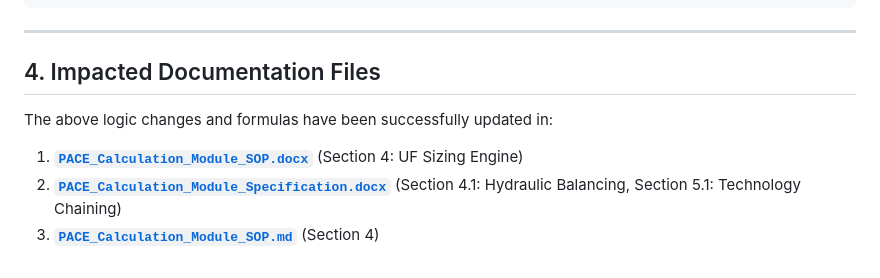
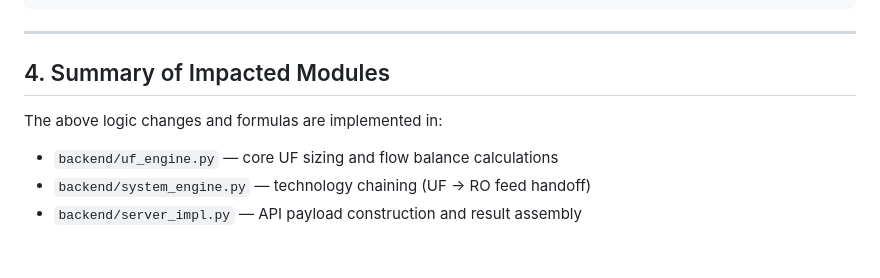
Before and after one commit to rudraakshreddy/PACE_v1, a Markdown page: docs/uf_sizing_sop.md, the part around the change. Rendered like a GitHub page.

Commit message:
chore: remove AI/prompt artifacts and fix broken doc references
- Fix uf_sizing_sop.md: replace broken .docx and .gemini path links with actual source module references
- No production files changed

```diff
--- a/docs/uf_sizing_sop.md
+++ b/docs/uf_sizing_sop.md
@@ -64,9 +64,9 @@ NEW SEQUENCE (Intake-Limited):
 
 ---
 
-## 4. Impacted Documentation Files
+## 4. Summary of Impacted Modules
 
-The above logic changes and formulas have been successfully updated in:
-1. **[`PACE_Calculation_Module_SOP.docx`](file:///c:/Users/Rudraaksh/OneDrive/Desktop/intern_proj/PACE_Calculation_Module_SOP.docx)** (Section 4: UF Sizing Engine)
-2. **[`PACE_Calculation_Module_Specification.docx`](file:///c:/Users/Rudraaksh/OneDrive/Desktop/intern_proj/PACE_Calculation_Module_Specification.docx)** (Section 4.1: Hydraulic Balancing, Section 5.1: Technology Chaining)
-3. **[`PACE_Calculation_Module_SOP.md`](file:///C:/Users/Rudraaksh/.gemini/antigravity/brain/21f09c9b-3011-4b92-b822-7a71fe9c1602/PACE_Calculation_Module_SOP.md)** (Section 4)
+The above logic changes and formulas are implemented in:
+- `backend/uf_engine.py` — core UF sizing and flow balance calculations
+- `backend/system_engine.py` — technology chaining (UF → RO feed handoff)
+- `backend/server_impl.py` — API payload construction and result assembly
```
